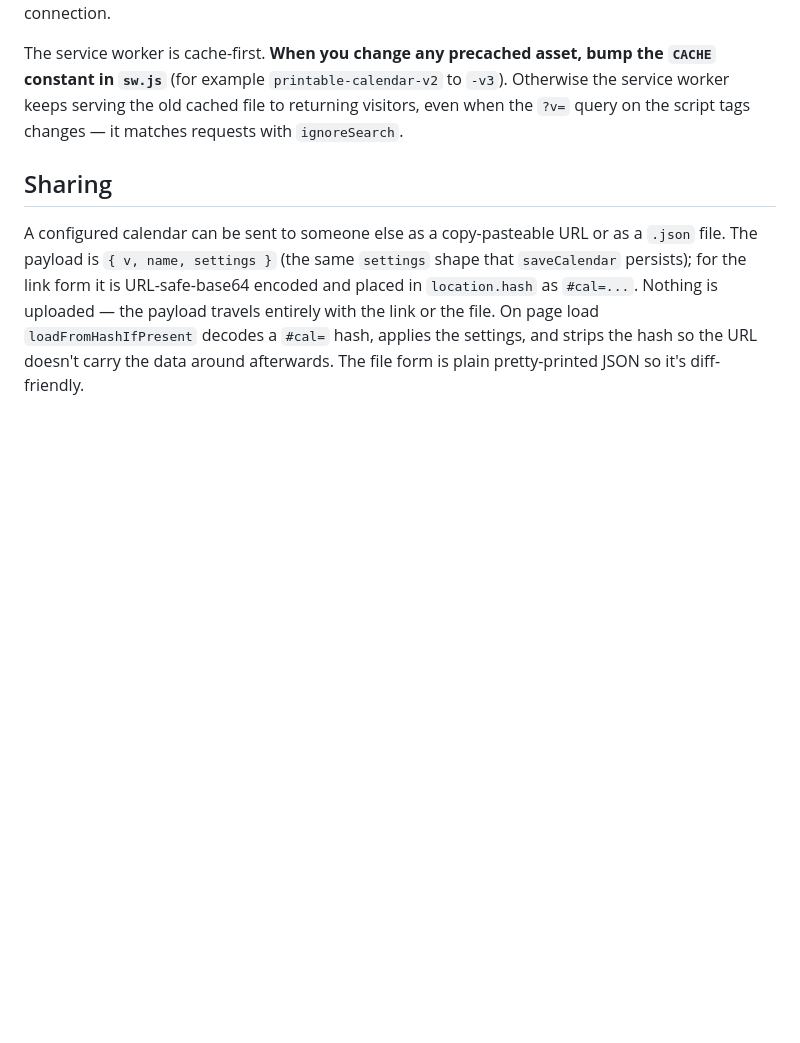
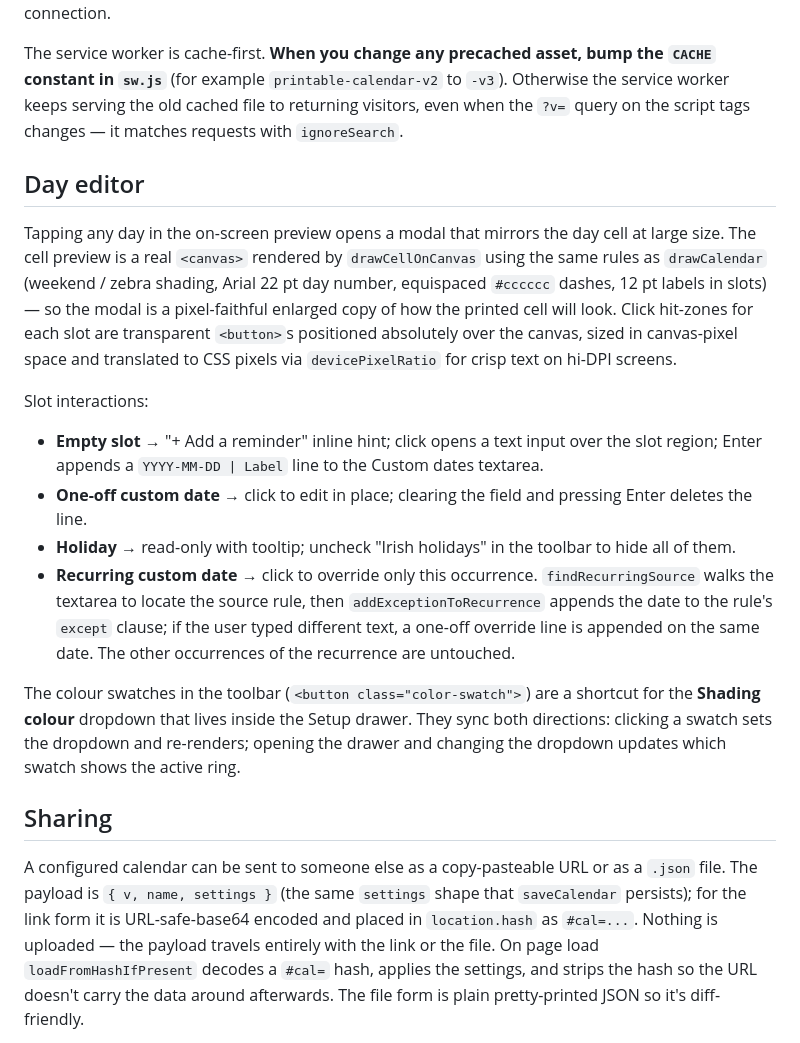
Before and after one commit to danielcregg/printable-calendar-generator, a Markdown page: AGENTS.md, the part around the change. GitHub-like rendering; blank space fills up the shorter version.

Commit message:
Document the day editor, recurring overrides, and live-sharing-now-live
- AGENTS.md: new 'Day editor' section describing drawCellOnCanvas, the
  click-hit overlay, the four slot-interaction cases (empty / one-off /
  holiday / recurring-override), and the toolbar colour swatches that
  shortcut the drawer's Shading colour dropdown.
- README.md: note that the official deployment now has Live sharing /
  Publish read-only enabled; forks need to deploy their own Worker for
  those features to appear.

```diff
--- a/AGENTS.md
+++ b/AGENTS.md
@@ -232,6 +232,40 @@ The service worker is cache-first. **When you change any precached asset, bump t
 the service worker keeps serving the old cached file to returning visitors, even when
 the `?v=` query on the script tags changes — it matches requests with `ignoreSearch`.
 
+## Day editor
+
+Tapping any day in the on-screen preview opens a modal that mirrors the day
+cell at large size. The cell preview is a real `<canvas>` rendered by
+`drawCellOnCanvas` using the same rules as `drawCalendar` (weekend / zebra
+shading, Arial 22 pt day number, equispaced `#cccccc` dashes, 12 pt labels
+in slots) — so the modal is a pixel-faithful enlarged copy of how the
+printed cell will look. Click hit-zones for each slot are transparent
+`<button>`s positioned absolutely over the canvas, sized in canvas-pixel
+space and translated to CSS pixels via `devicePixelRatio` for crisp text
+on hi-DPI screens.
+
+Slot interactions:
+
+- **Empty slot** → "+ Add a reminder" inline hint; click opens a text
+  input over the slot region; Enter appends a `YYYY-MM-DD | Label` line
+  to the Custom dates textarea.
+- **One-off custom date** → click to edit in place; clearing the field
+  and pressing Enter deletes the line.
+- **Holiday** → read-only with tooltip; uncheck "Irish holidays" in the
+  toolbar to hide all of them.
+- **Recurring custom date** → click to override only this occurrence.
+  `findRecurringSource` walks the textarea to locate the source rule,
+  then `addExceptionToRecurrence` appends the date to the rule's
+  `except` clause; if the user typed different text, a one-off override
+  line is appended on the same date. The other occurrences of the
+  recurrence are untouched.
+
+The colour swatches in the toolbar (`<button class="color-swatch">`) are a
+shortcut for the **Shading colour** dropdown that lives inside the Setup
+drawer. They sync both directions: clicking a swatch sets the dropdown
+and re-renders; opening the drawer and changing the dropdown updates which
+swatch shows the active ring.
+
 ## Sharing
 
 A configured calendar can be sent to someone else as a copy-pasteable URL or as a
```
Also changed, not shown: README.md (+4 -3 lines).
